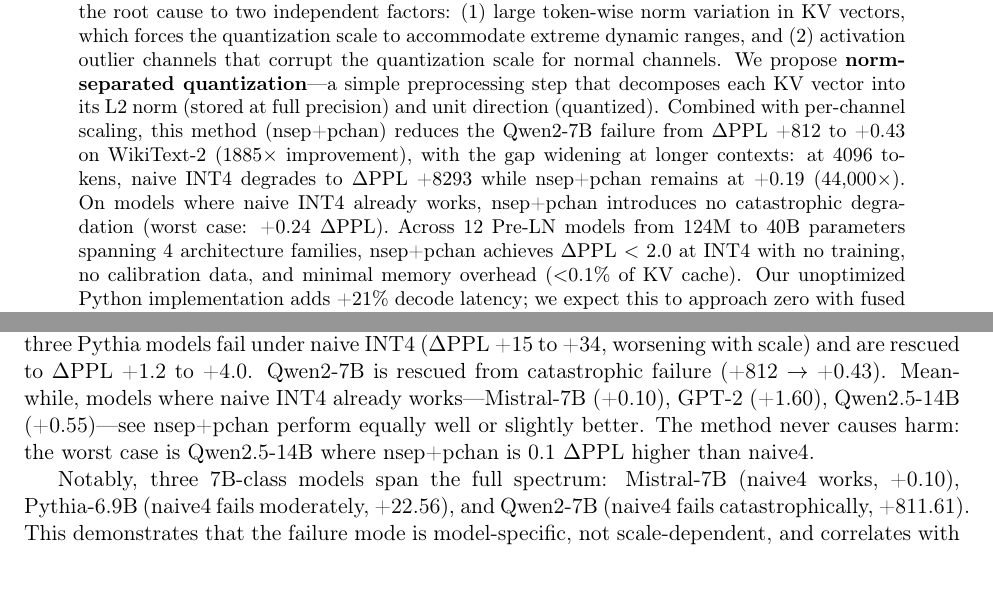
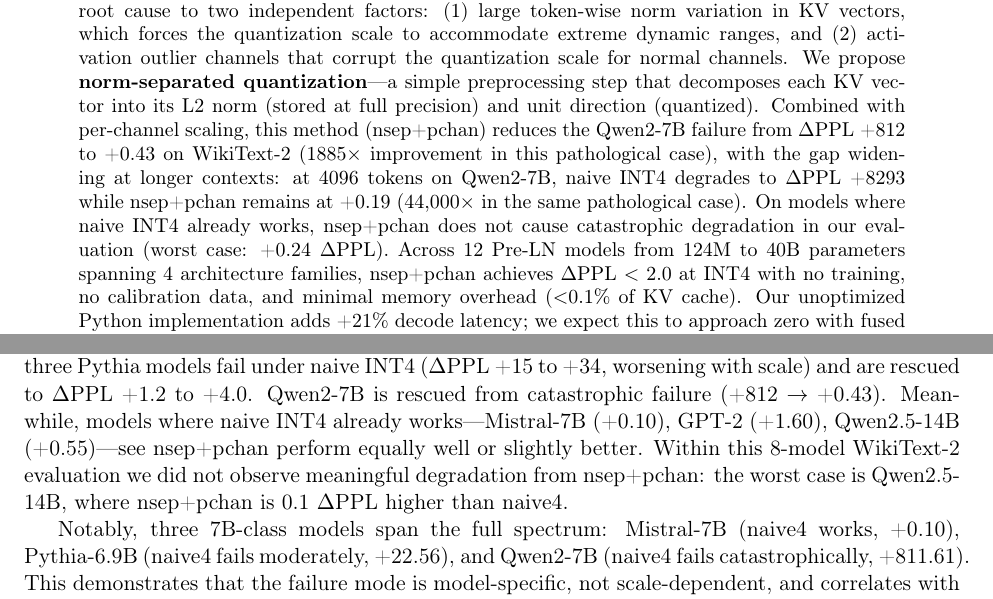
Before and after one commit to metaSATOKEN/norm-separated-quantization, a LaTeX paper (paper/arc_compression.tex): two parts of pages 1 and 9 of 21, joined at a grey line, cut so that both start at the same text. Compiled offline with pdfLaTeX.

Commit message:
Paper V3 final: fix broken KIVI ref + last never-claim + 44000x framing
Addresses second round of LLM peer-review feedback:

Fixed (critical):
- Appendix D (KIVI section) missing \label{sec:kivi}; the
  Limitations reference was rendering as "Appendix ??". Added
  the label; cross-reference now resolves to Appendix D.

Fixed (consistency):
- Section 5.5 still had "The method never causes harm" while
  the rest of the paper had been softened to "we did not observe
  ..." language. Updated to "Within this 8-model WikiText-2
  evaluation we did not observe meaningful degradation from
  nsep+pchan: the worst case is Qwen2.5-14B, where nsep+pchan
  is 0.1 DeltaPPL higher than naive4."

Fixed (framing):
- Abstract's 44000x improvement number now explicitly marked as
  "in the same pathological case" rather than standing alone,
  to avoid any impression that it represents a typical gain.
- Abstract's "no catastrophic degradation" softened to "does
  not cause catastrophic degradation in our evaluation".

Checked (no change needed):
- Acknowledgments is already a separate \section*; reviewer
  comment about "merged into Conclusion" was mistaken.

PDF now 21 pages (was 20; 1 page added by stronger Limitations
and expanded Appendix H.6). No remaining "??" references in
output.

```diff
--- a/paper/arc_compression.tex
+++ b/paper/arc_compression.tex
@@ -38,7 +38,7 @@
 \maketitle
 
 \begin{abstract}
-INT4 quantization of KV caches is a standard technique for reducing the memory footprint of large language model inference, but it can fail catastrophically on certain models---we observe $\Delta$PPL as high as +238 on Qwen2-7B under naive absmax quantization. We trace the root cause to two independent factors: (1)~large token-wise norm variation in KV vectors, which forces the quantization scale to accommodate extreme dynamic ranges, and (2)~activation outlier channels that corrupt the quantization scale for normal channels. We propose \textbf{norm-separated quantization}---a simple preprocessing step that decomposes each KV vector into its L2 norm (stored at full precision) and unit direction (quantized). Combined with per-channel scaling, this method (nsep+pchan) reduces the Qwen2-7B failure from $\Delta$PPL~+812 to~+0.43 on WikiText-2 (1885$\times$ improvement), with the gap widening at longer contexts: at 4096 tokens, naive INT4 degrades to $\Delta$PPL~+8293 while nsep+pchan remains at~+0.19 (44{,}000$\times$). On models where naive INT4 already works, nsep+pchan introduces no catastrophic degradation (worst case: +0.24 $\Delta$PPL). Across 12 Pre-LN models from 124M to 40B parameters spanning 4 architecture families, nsep+pchan achieves $\Delta$PPL~$<$~2.0 at INT4 with no training, no calibration data, and minimal memory overhead ($<$0.1\% of KV cache). Our unoptimized Python implementation adds~+21\% decode latency; we expect this to approach zero with fused CUDA kernels given the low arithmetic intensity. We validate that real INT4 packing (packed \texttt{uint8}, 2 values per byte) produces matching quality to simulated quantization ($\Delta$PPL difference~$<$~0.005) while achieving 3.4--3.7$\times$ actual memory reduction. A study of 11 additional models from six vendors (Meta, Google, Microsoft, Mistral AI, DeepSeek, Alibaba) finds that the sole catastrophic case (Qwen2-7B) is the only model in the sample with $K_{\max} \gtrsim 15\times$ concentrated at Layer~0, suggesting this combination as a candidate pathology signature; $V$ outliers up to 39.63$\times$ were tolerated without NIAH degradation. Sample size (1/11 catastrophic) is too small to estimate population failure rate. Code and results are available at \url{https://github.com/metaSATOKEN/norm-separated-quantization}.
+INT4 quantization of KV caches is a standard technique for reducing the memory footprint of large language model inference, but it can fail catastrophically on certain models---we observe $\Delta$PPL as high as +238 on Qwen2-7B under naive absmax quantization. We trace the root cause to two independent factors: (1)~large token-wise norm variation in KV vectors, which forces the quantization scale to accommodate extreme dynamic ranges, and (2)~activation outlier channels that corrupt the quantization scale for normal channels. We propose \textbf{norm-separated quantization}---a simple preprocessing step that decomposes each KV vector into its L2 norm (stored at full precision) and unit direction (quantized). Combined with per-channel scaling, this method (nsep+pchan) reduces the Qwen2-7B failure from $\Delta$PPL~+812 to~+0.43 on WikiText-2 (1885$\times$ improvement in this pathological case), with the gap widening at longer contexts: at 4096 tokens on Qwen2-7B, naive INT4 degrades to $\Delta$PPL~+8293 while nsep+pchan remains at~+0.19 (44{,}000$\times$ in the same pathological case). On models where naive INT4 already works, nsep+pchan does not cause catastrophic degradation in our evaluation (worst case: +0.24 $\Delta$PPL). Across 12 Pre-LN models from 124M to 40B parameters spanning 4 architecture families, nsep+pchan achieves $\Delta$PPL~$<$~2.0 at INT4 with no training, no calibration data, and minimal memory overhead ($<$0.1\% of KV cache). Our unoptimized Python implementation adds~+21\% decode latency; we expect this to approach zero with fused CUDA kernels given the low arithmetic intensity. We validate that real INT4 packing (packed \texttt{uint8}, 2 values per byte) produces matching quality to simulated quantization ($\Delta$PPL difference~$<$~0.005) while achieving 3.4--3.7$\times$ actual memory reduction. A study of 11 additional models from six vendors (Meta, Google, Microsoft, Mistral AI, DeepSeek, Alibaba) finds that the sole catastrophic case (Qwen2-7B) is the only model in the sample with $K_{\max} \gtrsim 15\times$ concentrated at Layer~0, suggesting this combination as a candidate pathology signature; $V$ outliers up to 39.63$\times$ were tolerated without NIAH degradation. Sample size (1/11 catastrophic) is too small to estimate population failure rate. Code and results are available at \url{https://github.com/metaSATOKEN/norm-separated-quantization}.
 \end{abstract}
 
 %% ============================================================
@@ -352,7 +352,7 @@ Qwen2.5-14B & 14B & 9.6 & +0.55 & +0.45 & 1.2$\times$ \\
 
 The results are consistent with---and even stronger than---our curated-text evaluation. On WikiText-2, Qwen2-7B's naive INT4 failure escalates to $\Delta$PPL~=~+812 (vs~+238 on curated text), reflecting the greater textual diversity of Wikipedia. nsep+pchan reduces this to $\Delta$PPL~=~+0.43, yielding a \textbf{1885$\times$ improvement}.
 
-The table reveals a clear pattern: \textbf{nsep+pchan helps most where naive4 fails hardest.} All three Pythia models fail under naive INT4 ($\Delta$PPL~+15 to~+34, worsening with scale) and are rescued to $\Delta$PPL~+1.2 to~+4.0. Qwen2-7B is rescued from catastrophic failure (+812~$\to$~+0.43). Meanwhile, models where naive INT4 already works---Mistral-7B (+0.10), GPT-2 (+1.60), Qwen2.5-14B (+0.55)---see nsep+pchan perform equally well or slightly better. The method never causes harm: the worst case is Qwen2.5-14B where nsep+pchan is 0.1 $\Delta$PPL higher than naive4.
+The table reveals a clear pattern: \textbf{nsep+pchan helps most where naive4 fails hardest.} All three Pythia models fail under naive INT4 ($\Delta$PPL~+15 to~+34, worsening with scale) and are rescued to $\Delta$PPL~+1.2 to~+4.0. Qwen2-7B is rescued from catastrophic failure (+812~$\to$~+0.43). Meanwhile, models where naive INT4 already works---Mistral-7B (+0.10), GPT-2 (+1.60), Qwen2.5-14B (+0.55)---see nsep+pchan perform equally well or slightly better. Within this 8-model WikiText-2 evaluation we did not observe meaningful degradation from nsep+pchan: the worst case is Qwen2.5-14B, where nsep+pchan is 0.1 $\Delta$PPL higher than naive4.
 
 Notably, three 7B-class models span the full spectrum: Mistral-7B (naive4 works,~+0.10), Pythia-6.9B (naive4 fails moderately,~+22.56), and Qwen2-7B (naive4 fails catastrophically,~+811.61). This demonstrates that the failure mode is model-specific, not scale-dependent, and correlates with the activation outlier ratio (Mistral: 3.1$\times$, Pythia: 4.6$\times$, Qwen2: 8.6$\times$).
 
```
Also changed, not shown: paper/arc_compression.pdf, paper/arc_compression_v3.pdf, paper/arc_compression.tex (1 more changed lines).
